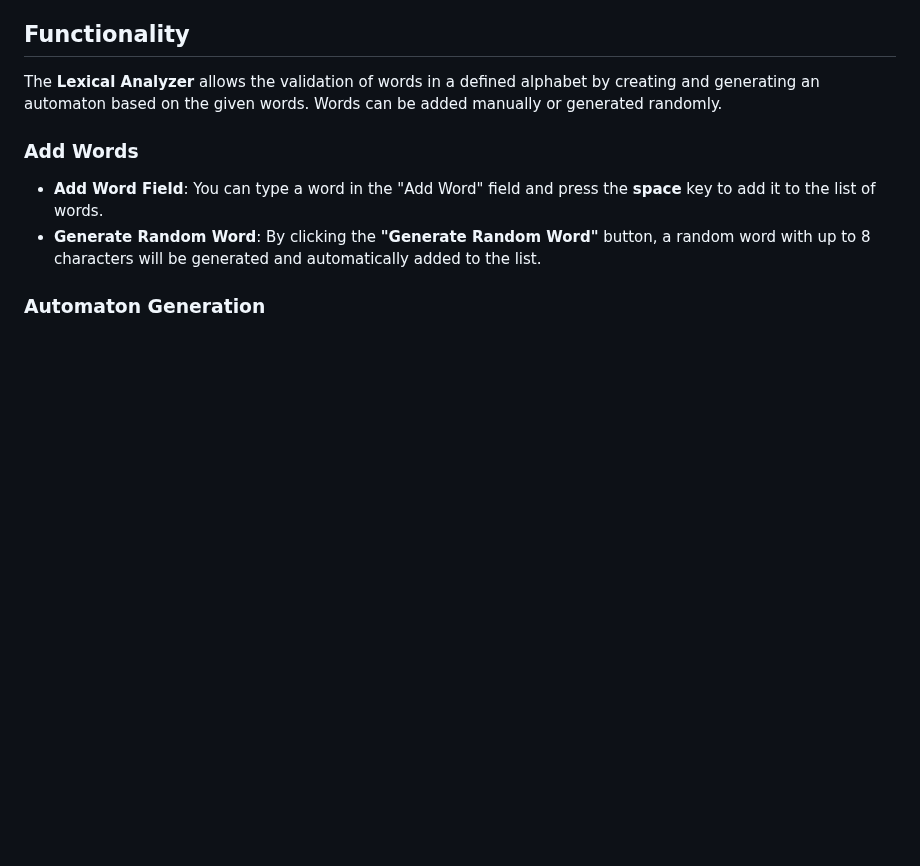
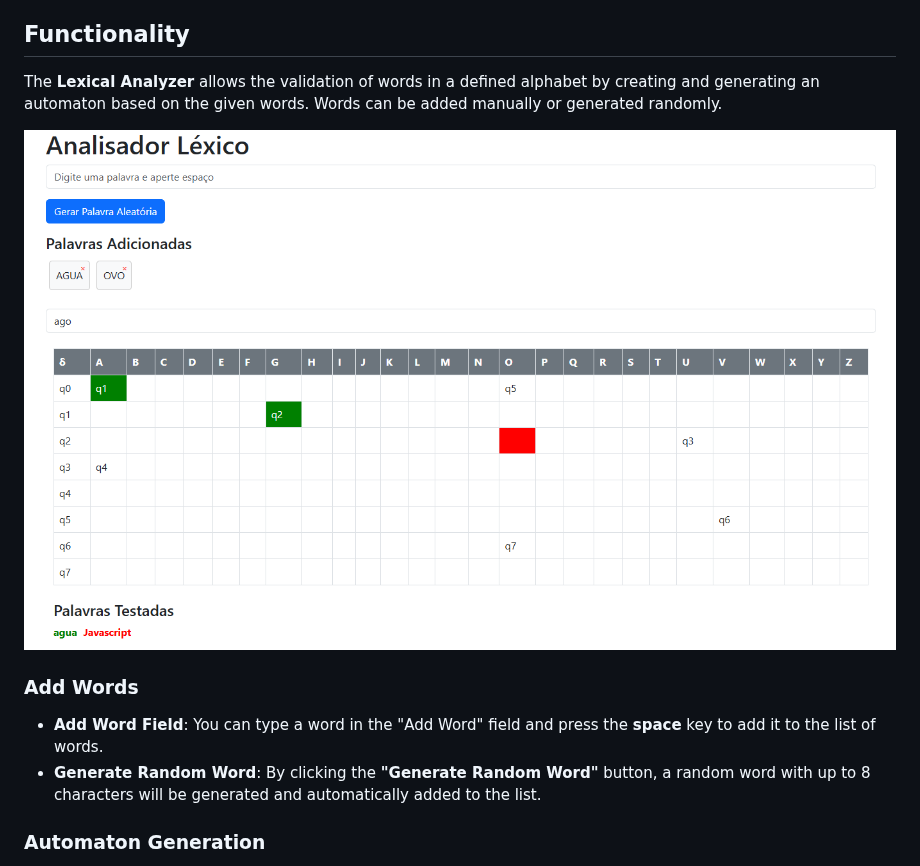
Before and after one commit to MarcoBosc/analisador-lexico, a Markdown page: README.en.md, the part around the change. GitHub-like rendering; blank space fills up the shorter version.

Commit message:
screenshot

```diff
--- a/README.en.md
+++ b/README.en.md
@@ -11,6 +11,8 @@ This project was developed as part of the final assignment for the Formal Langua
 ## Functionality
 
 The **Lexical Analyzer** allows the validation of words in a defined alphabet by creating and generating an automaton based on the given words. Words can be added manually or generated randomly.
+
+![Screenshot](https://github.com/MarcoBosc/analisador-lexico/blob/main/screenshot.png)
 
 ### Add Words
 
```
Also changed, not shown: README.md (+2 -0 lines).
